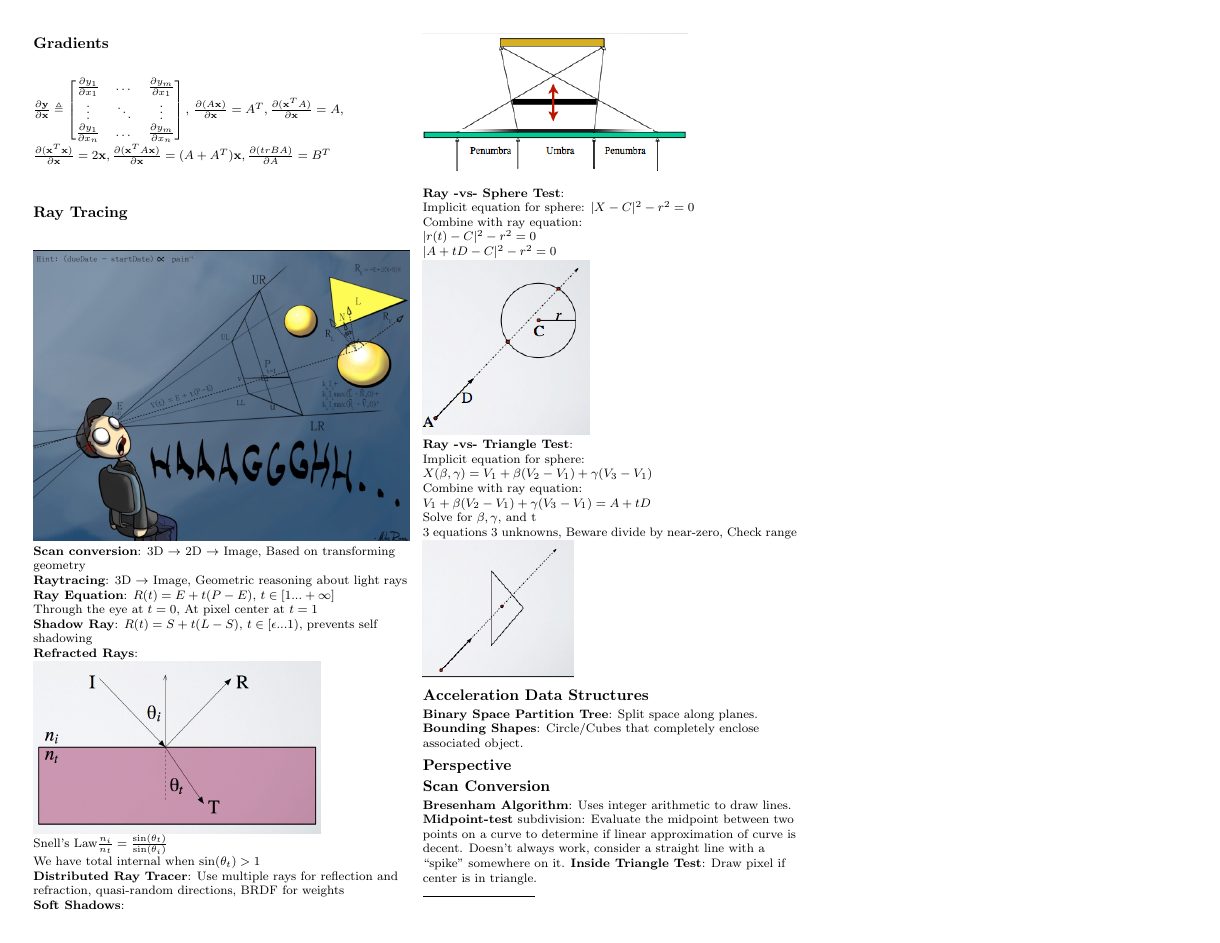
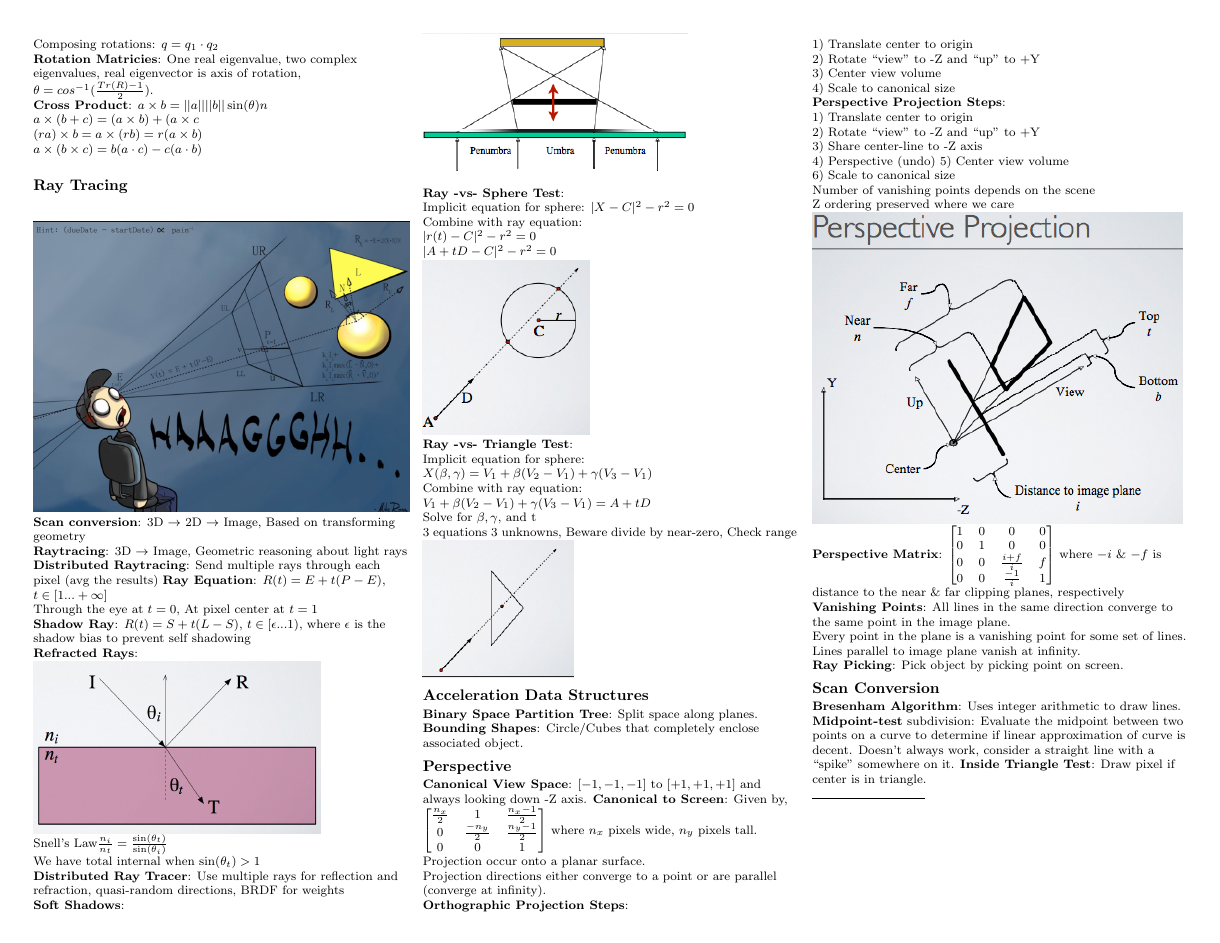
Before and after one commit to EdsterG/CS184-notesheets, a LaTeX document (mt1/mt1_cheatsheet.tex): page 2 of 3. Compiled offline with pdfLaTeX.

Commit message:
Going to sleep

```diff
--- a/mt1/mt1_cheatsheet.tex
+++ b/mt1/mt1_cheatsheet.tex
@@ -247,24 +247,14 @@ Composing rotations: \(q=q_1\cdot q_2\)\\
 \((ra)\times b = a\times(rb)=r(a\times b )\)\\
 \(a\times (b\times c)=b(a\cdot c) - c(a\cdot b)\)\\
 
-\subsection*{Gradients}
-\(\frac{\partial \bf{y}}{\partial \bf{x}}\triangleq
-    \begin{bmatrix}
-    \frac{\partial y_1}{\partial x_1} & \dots & \frac{\partial y_m}{\partial x_1} \\
-    \vdots & \ddots & \vdots\\
-    \frac{\partial y_1}{\partial x_n} & \dots & \frac{\partial y_m}{\partial x_n}
-    \end{bmatrix},
-\)
-\(\frac{\partial (A{\bf x})}{\partial {\bf x}}=A^T, \frac{\partial ({\bf x}^TA)}{\partial {\bf x}}=A,\)\\
-\( \frac{\partial ({\bf x}^T{\bf x})}{\partial {\bf x}}=2{\bf x}, \frac{\partial ({\bf x}^TA{\bf x})}{\partial {\bf x}}=(A+A^T){\bf x}, \frac{\partial (trBA)}{\partial A}=B^T\)
-
 \subsection*{Ray Tracing}
 \includegraphics[scale=0.5]{images/raytracer}\\
 {\bf Scan conversion}:  3D $ \rightarrow $ 2D  $ \rightarrow $ Image, Based on transforming geometry\\
 {\bf Raytracing}:  3D  $ \rightarrow $ Image, Geometric reasoning about light rays\\
+{\bf Distributed Raytracing}: Send multiple rays through each pixel (avg the results)
 {\bf Ray Equation}: $R(t) = E+t(P-E)$, $t \in [1...+\infty]$\\
 Through the eye at $t = 0$, At pixel center at $t = 1$\\
-{\bf Shadow Ray}: $R(t) = S + t(L-S), \, t \in [\epsilon ...1)$, prevents self shadowing\\
+{\bf Shadow Ray}: $R(t) = S + t(L-S), \, t \in [\epsilon ...1)$, where \(\epsilon\) is the shadow bias to prevent self shadowing\\
 {\bf Refracted Rays}:\\
 \includegraphics[scale=0.5]{images/snell}\\
 Snell's Law$\Large{\frac{n_i}{n_t}  = \frac{\sin(\theta_t)}{\sin(\theta_i)}}$\\
@@ -294,6 +284,40 @@ Solve for $\beta, \gamma$, and t\\
 %{\bf Box Intersection}
 
 \subsection*{Perspective}
+{\bf Canonical View Space}: \([-1,-1,-1]\) to \([+1,+1,+1]\) and always looking down -Z axis.
+{\bf Canonical to Screen}: Given by, \(\begin{bmatrix}
+\frac{n_x}{2} & 1 & \frac{n_x-1}{2} \\
+0 & \frac{-n_y}{2} & \frac{n_y-1}{2} \\
+0 & 0 & 1
+\end{bmatrix}\) where \(n_x\) pixels wide, \(n_y\) pixels tall.\\
+Projection occur onto a planar surface.\\
+Projection directions either converge to a point or are parallel (converge at infinity).\\
+{\bf Orthographic Projection Steps}:\\
+1) Translate center to origin\\
+2) Rotate ``view'' to -Z and ``up'' to +Y\\
+3) Center view volume\\
+4) Scale to canonical size\\
+{\bf Perspective Projection Steps}:\\
+1) Translate center to origin\\
+2) Rotate ``view'' to -Z and ``up'' to +Y\\
+3) Share center-line to -Z axis\\
+4) Perspective (undo)
+5) Center view volume\\
+6) Scale to canonical size\\
+Number of vanishing points depends on the scene\\
+Z ordering preserved where we care\\
+\includegraphics[scale=0.6]{images/perspective}\\
+{\bf Perspective Matrix}: \(\begin{bmatrix}
+1 & 0 & 0 & 0 \\
+0 & 1 & 0 & 0 \\
+0 & 0 & \frac{i+f}{i} & f \\
+0 & 0 & \frac{-1}{i} & 1
+\end{bmatrix}\) where \(-i\) \& \(-f\) is distance to the near \& far clipping planes, respectively\\
+{\bf Vanishing Points}: All lines in the same direction converge to the same point in the image plane.\\
+Every point in the plane is a vanishing point for some set of lines.\\
+Lines parallel to image plane vanish at infinity.\\
+{\bf Ray Picking}: Pick object by picking point on screen.
+
 
 \subsection*{Scan Conversion}
 
```
Also changed, not shown: mt1/images/perspective.png (added), mt1/mt1_cheatsheet.tex (8 more changed lines).
